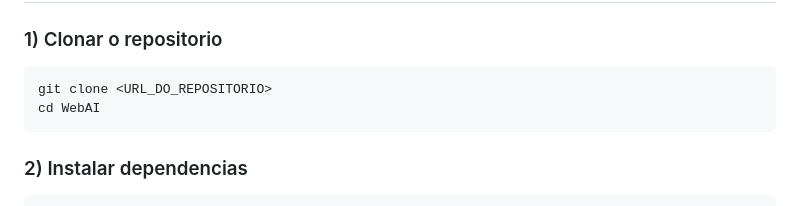
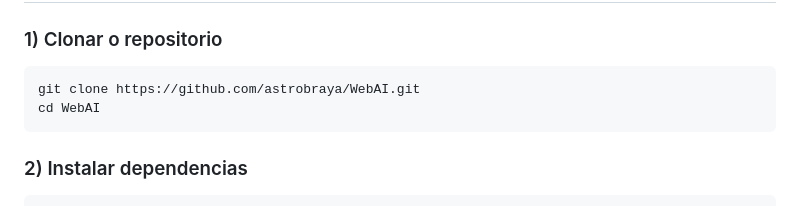
Before and after one commit to astrobraya/WebAI, a Markdown page: README.md, the part around the change. GitHub-like rendering.

Commit message:
Update repository clone URL in README

````diff
--- a/README.md
+++ b/README.md
@@ -96,7 +96,7 @@ Fluxo principal da aplicacao:
 
 ### 1) Clonar o repositorio
 ```bash
-git clone <URL_DO_REPOSITORIO>
+git clone https://github.com/astrobraya/WebAI.git
 cd WebAI
 ```
 
````
